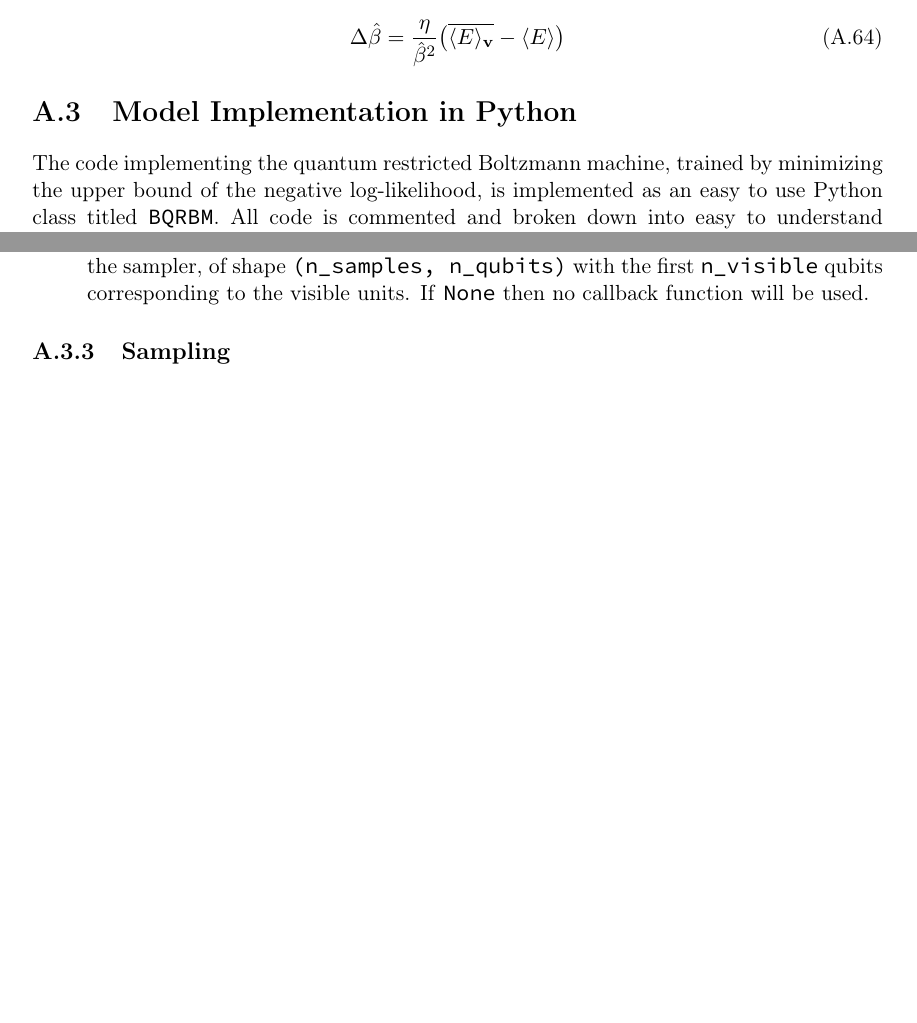
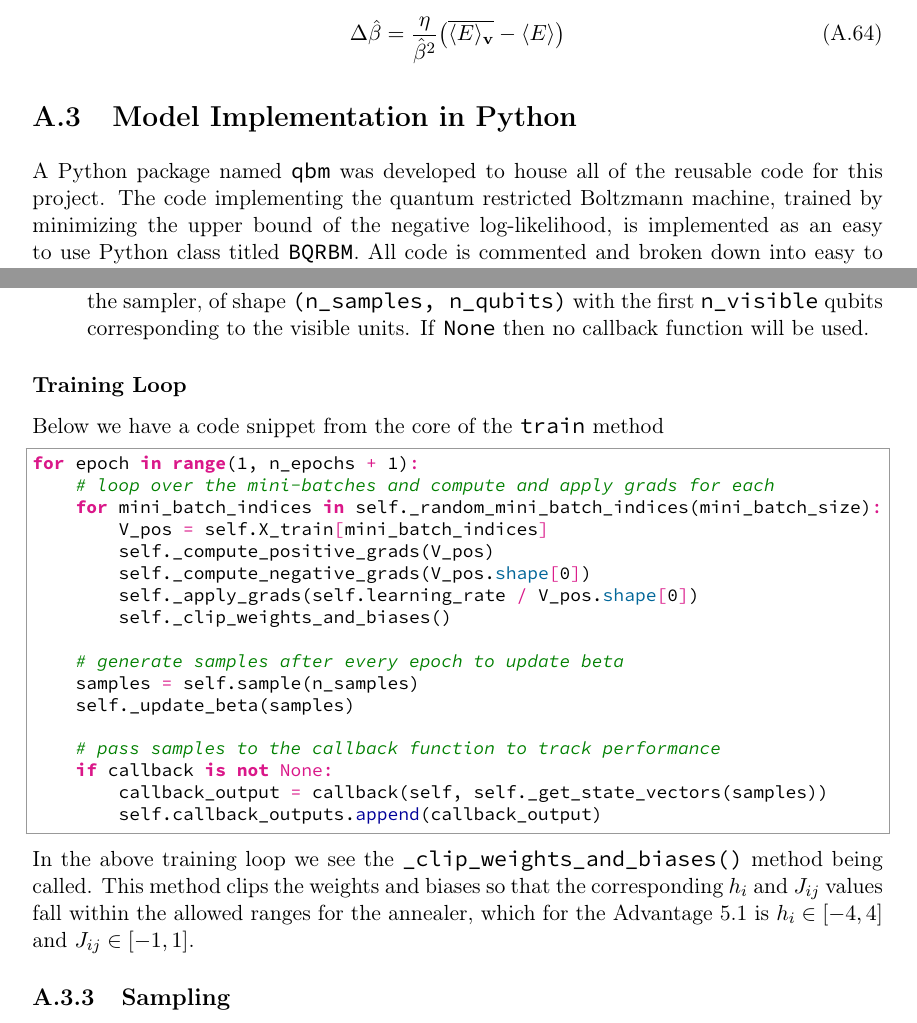
Before and after one commit to cameronperot/qbm-quant-finance, a LaTeX thesis (latex/report/main.tex, which reads latex/report/chapters/appendix.tex): two parts of pages 46 and 48 of 51 before the commit and two parts of pages 46 and 48 of 52 after it, joined at a grey line, cut so that both start at the same text, the shorter picture padded with empty space. Compiled offline with pdfLaTeX.

Commit message:
Updated appendix

```diff
--- a/latex/report/chapters/appendix.tex
+++ b/latex/report/chapters/appendix.tex
@@ -210,8 +210,10 @@ and after averaging over the training data configurations we have
 \end{align}
 
 \section{Model Implementation in Python}
+A Python package named \texttt{qbm} was developed to house all of the reusable code for this project.
 The code implementing the quantum restricted Boltzmann machine, trained by minimizing the upper bound of the negative log-likelihood, is implemented as an easy to use Python class titled \texttt{BQRBM}.
 All code is commented and broken down into easy to understand methods and blocks.
+
 \subsection{Initialization}
 The object can be initialized as follows
 \begin{python}
@@ -262,6 +264,30 @@ where
     \item \texttt{callback (function)}: function which takes the arguments \texttt{(model, sample\_state\_vectors)} to call at the end of every epoch for the purpose of getting a read on the model's training progress. The \texttt{model} argument is the BQRBM object, and the \texttt{sample\_state\_vectors} are the sampled state vectors returned by the sampler, of shape \texttt{(n\_samples, n\_qubits)} with the first \texttt{n\_visible} qubits corresponding to the visible units. If \texttt{None} then no callback function will be used.
 \end{itemize}
 
+\subsubsection{Training Loop}
+Below we have a code snippet from the core of the \texttt{train} method
+\begin{python}[breaklines=true]
+for epoch in range(1, n_epochs + 1):
+    # loop over the mini-batches and compute and apply grads for each
+    for mini_batch_indices in self._random_mini_batch_indices(mini_batch_size):
+        V_pos = self.X_train[mini_batch_indices]
+        self._compute_positive_grads(V_pos)
+        self._compute_negative_grads(V_pos.shape[0])
+        self._apply_grads(self.learning_rate / V_pos.shape[0])
+        self._clip_weights_and_biases()
+
+    # generate samples after every epoch to update beta
+    samples = self.sample(n_samples)
+    self._update_beta(samples)
+
+    # pass samples to the callback function to track performance
+    if callback is not None:
+        callback_output = callback(self, self._get_state_vectors(samples))
+        self.callback_outputs.append(callback_output)
+\end{python}
+In the above training loop we see the \texttt{\_clip\_weights\_and\_biases()} method being called.
+This method clips the weights and biases so that the corresponding \( h_i \) and \( J_{ij} \) values fall within the allowed ranges for the annealer, which for the Advantage 5.1 is \( h_i \in [-4, 4] \) and \( J_{ij} \in [-1, 1] \).
+
 \subsection{Sampling}
 After the model is trained it can be sampled via the \texttt{sample()} method
 \begin{python}
```
Also changed, not shown: latex/report/chapters/appendix.tex (11 more changed lines).
